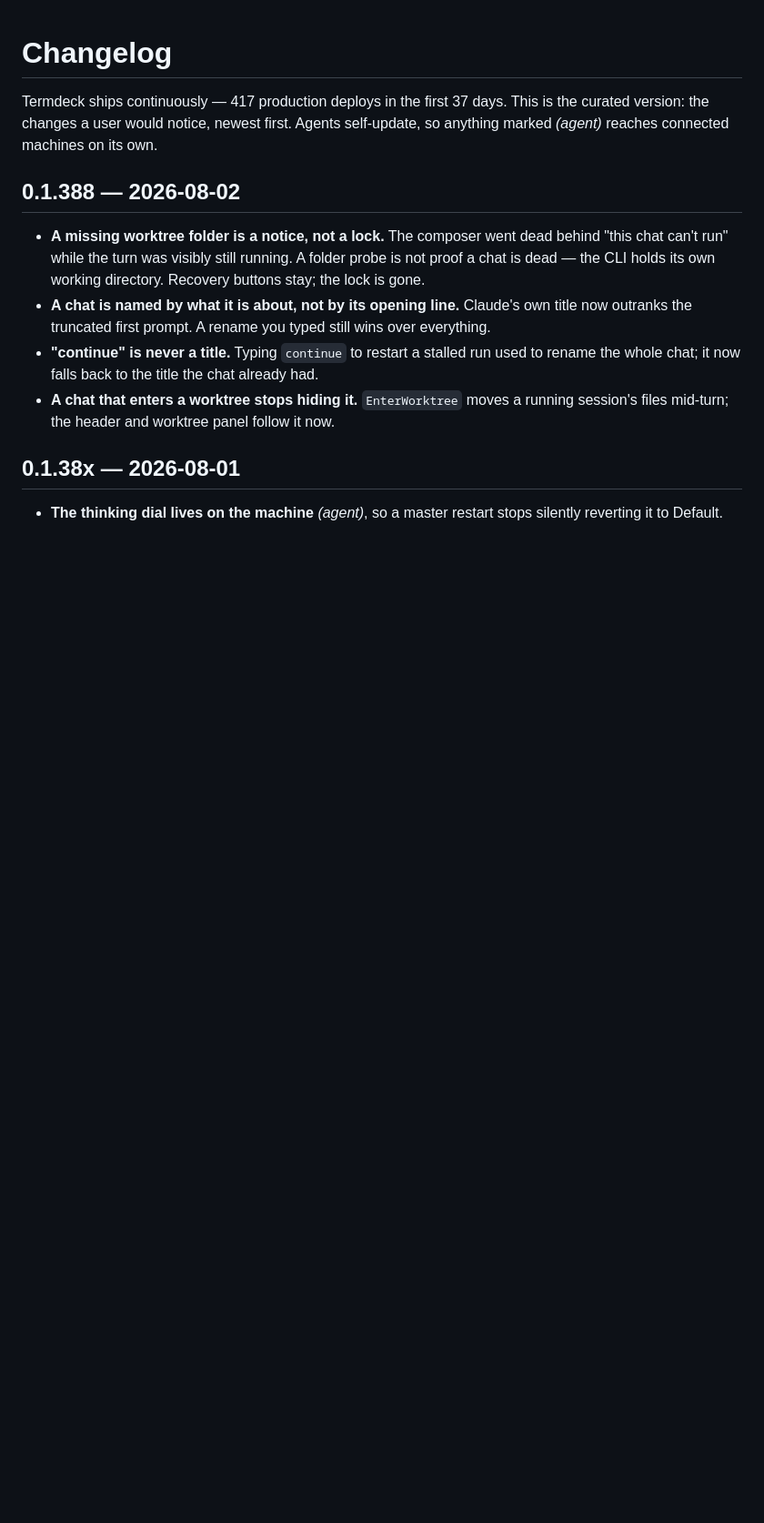
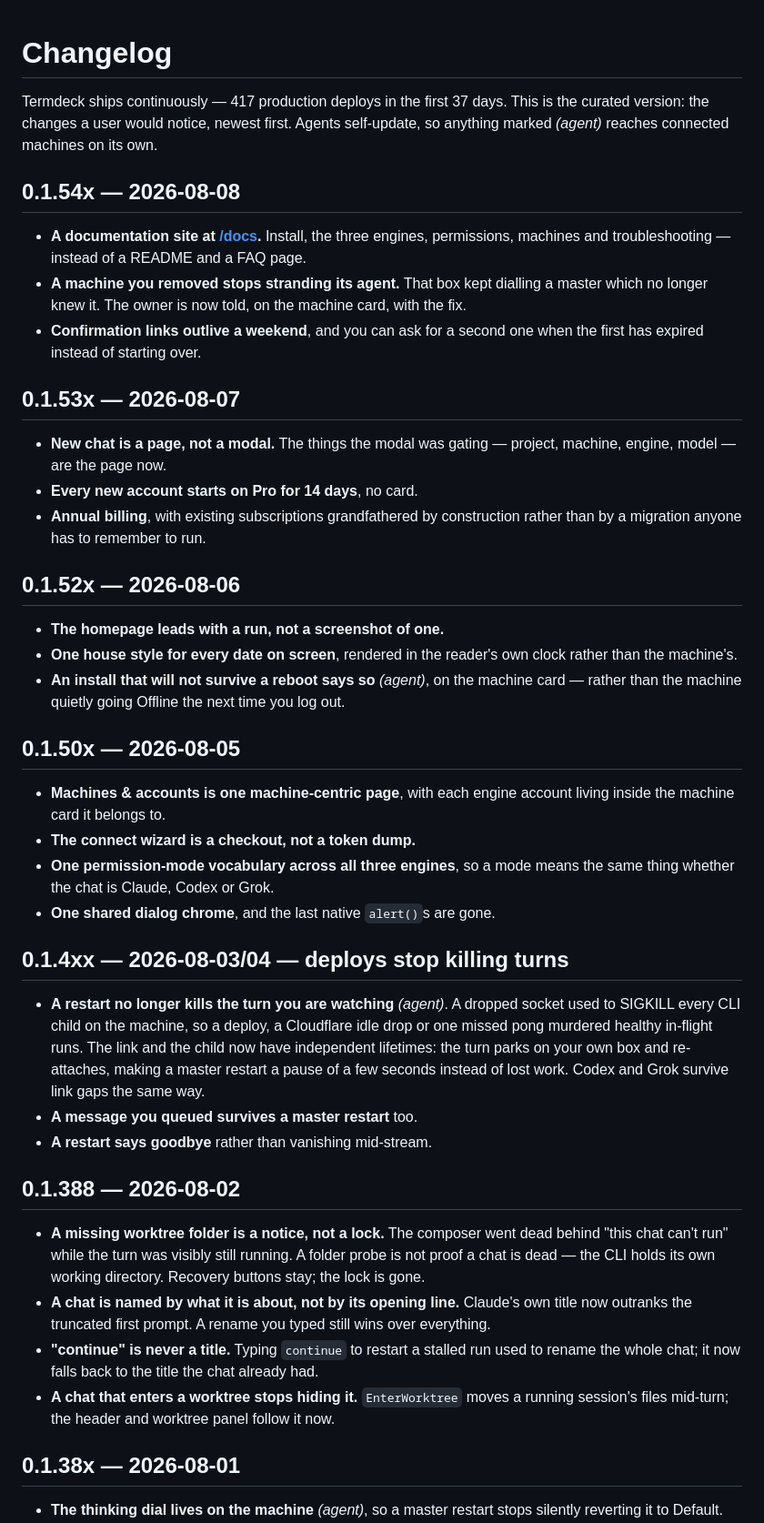
Before and after one commit to xDope7137/termdeck, a Markdown page: CHANGELOG.md, the part around the change. Shown at 91% size. GitHub-like rendering; blank space fills up the shorter version.

Commit message:
Six days of changelog, written for the person reading it
The file stopped at 0.1.388 on 2026-08-02 while production went to 0.1.542,
which makes a changelog worse than not having one — it reads as abandoned
rather than curated.

Five groups, still curated to what a user would notice: the docs site, new
chat as a page, the 14-day trial and annual billing, the machine-centric
fleet page and one permission vocabulary across the three engines.

The one worth leading with is LIVE-DEPLOY. A dropped socket used to SIGKILL
every CLI child on the machine, so shipping killed turns customers were
watching. Turns park on the user's own box and re-attach now — the code for
that is agent/park.js, published in the previous commit.

Co-Authored-By: Claude Opus 5 (1M context) <noreply@anthropic.com>

```diff
--- a/CHANGELOG.md
+++ b/CHANGELOG.md
@@ -3,6 +3,50 @@
 Termdeck ships continuously — 417 production deploys in the first 37 days. This is the
 curated version: the changes a user would notice, newest first. Agents self-update, so
 anything marked *(agent)* reaches connected machines on its own.
+
+## 0.1.54x — 2026-08-08
+
+- **A documentation site at [/docs](https://termdeck.io/docs?ref=github).** Install, the three
+  engines, permissions, machines and troubleshooting — instead of a README and a FAQ page.
+- **A machine you removed stops stranding its agent.** That box kept dialling a master which
+  no longer knew it. The owner is now told, on the machine card, with the fix.
+- **Confirmation links outlive a weekend**, and you can ask for a second one when the first
+  has expired instead of starting over.
+
+## 0.1.53x — 2026-08-07
+
+- **New chat is a page, not a modal.** The things the modal was gating — project, machine,
+  engine, model — are the page now.
+- **Every new account starts on Pro for 14 days**, no card.
+- **Annual billing**, with existing subscriptions grandfathered by construction rather than
+  by a migration anyone has to remember to run.
+
+## 0.1.52x — 2026-08-06
+
+- **The homepage leads with a run, not a screenshot of one.**
+- **One house style for every date on screen**, rendered in the reader's own clock rather
+  than the machine's.
+- **An install that will not survive a reboot says so** *(agent)*, on the machine card —
+  rather than the machine quietly going Offline the next time you log out.
+
+## 0.1.50x — 2026-08-05
+
+- **Machines & accounts is one machine-centric page**, with each engine account living
+  inside the machine card it belongs to.
+- **The connect wizard is a checkout, not a token dump.**
+- **One permission-mode vocabulary across all three engines**, so a mode means the same
+  thing whether the chat is Claude, Codex or Grok.
+- **One shared dialog chrome**, and the last native `alert()`s are gone.
+
+## 0.1.4xx — 2026-08-03/04 — deploys stop killing turns
+
+- **A restart no longer kills the turn you are watching** *(agent)*. A dropped socket used to
+  SIGKILL every CLI child on the machine, so a deploy, a Cloudflare idle drop or one missed
+  pong murdered healthy in-flight runs. The link and the child now have independent
+  lifetimes: the turn parks on your own box and re-attaches, making a master restart a pause
+  of a few seconds instead of lost work. Codex and Grok survive link gaps the same way.
+- **A message you queued survives a master restart** too.
+- **A restart says goodbye** rather than vanishing mid-stream.
 
 ## 0.1.388 — 2026-08-02
 
```
